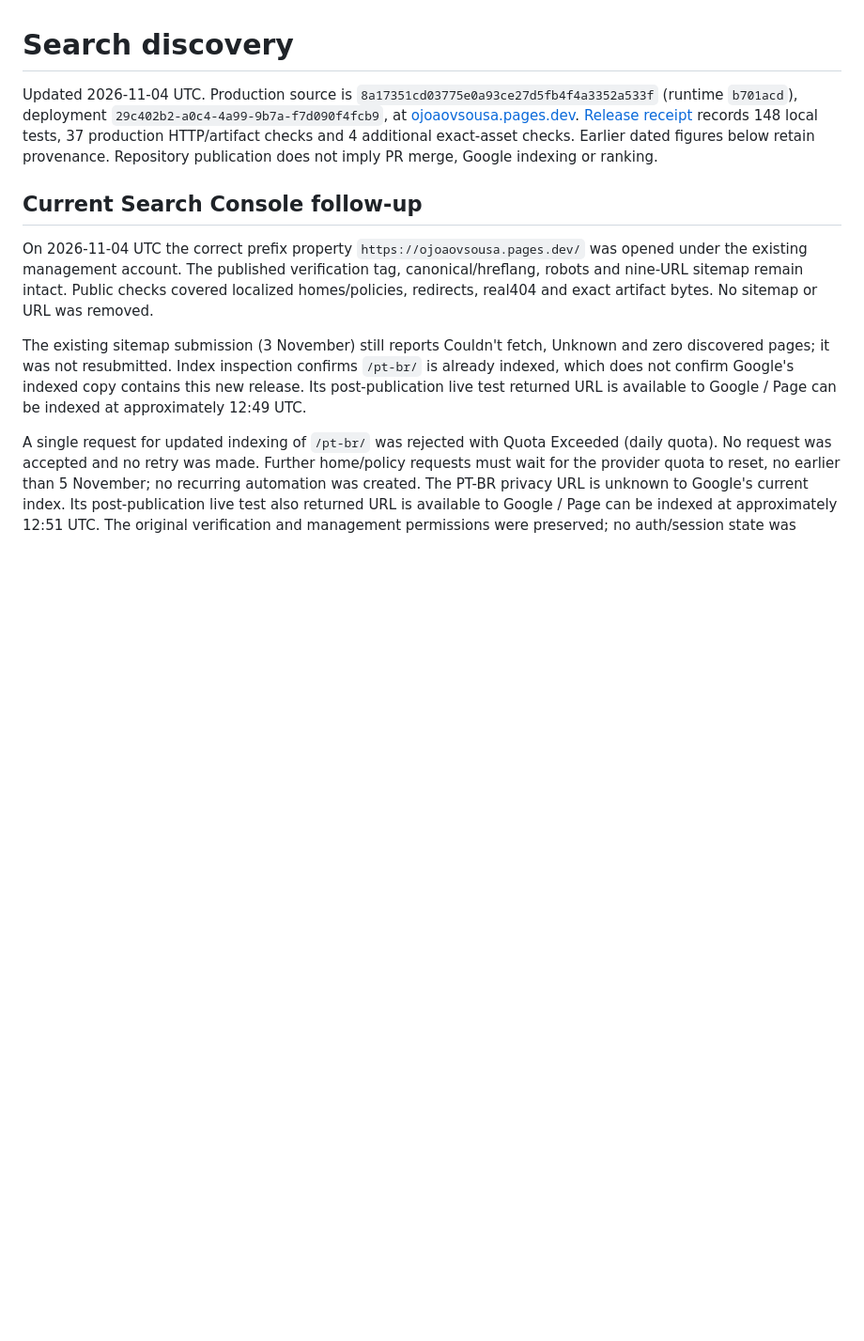
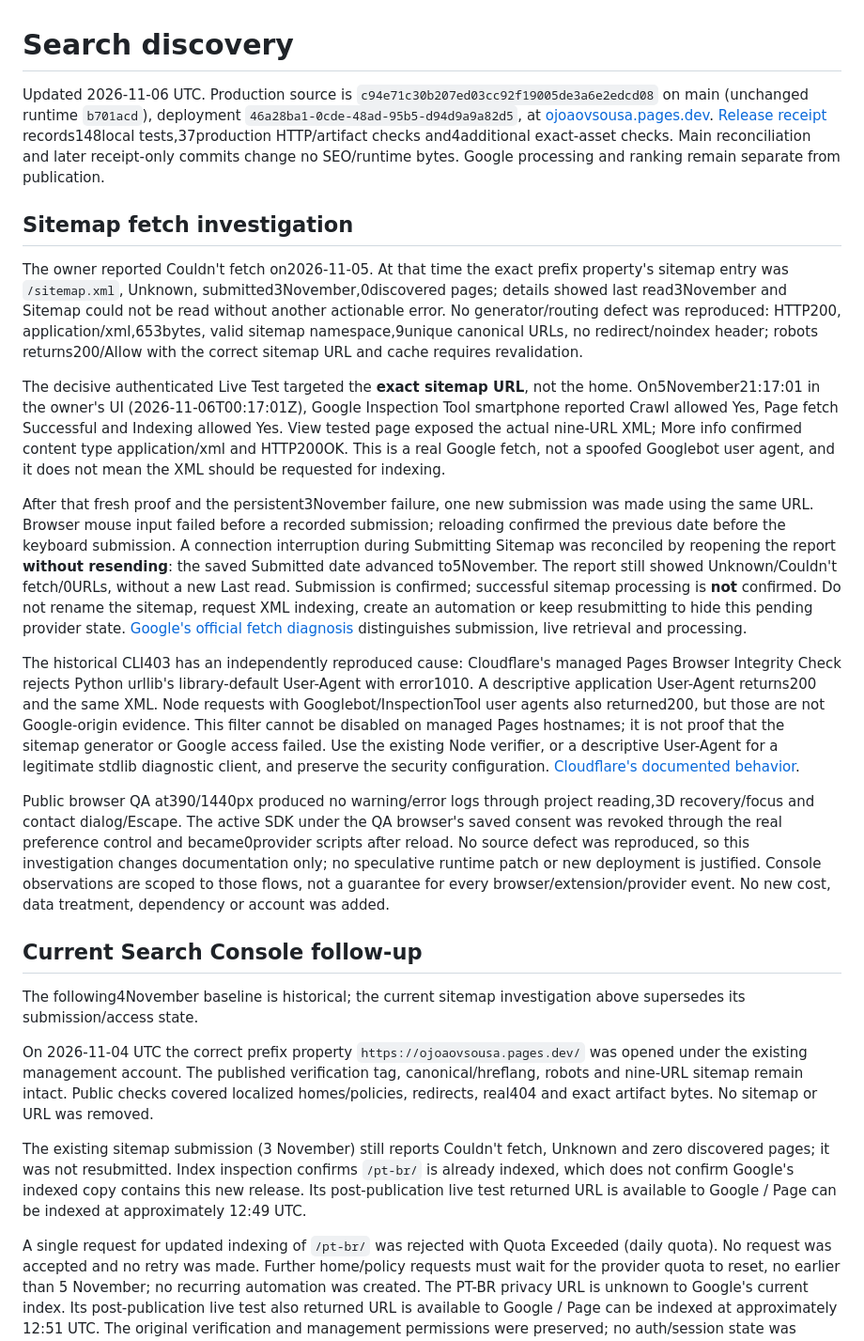
Before and after one commit to jovi47/ojoaovsousa-dev, a Markdown page: docs/search-discovery.md, the part around the change. Shown at 94% size. Rendered like a GitHub page; blank space fills up the shorter version.

Commit message:
docs: reconcile sitemap fetch and console diagnostics

```diff
--- a/docs/search-discovery.md
+++ b/docs/search-discovery.md
@@ -1,8 +1,22 @@
 # Search discovery
 
-Updated 2026-11-04 UTC. Production source is `8a17351cd03775e0a93ce27d5fb4f4a3352a533f` (runtime `b701acd`), deployment `29c402b2-a0c4-4a99-9b7a-f7d090f4fcb9`, at [ojoaovsousa.pages.dev](https://ojoaovsousa.pages.dev/pt-br/). [Release receipt](cloudflare-pages.md#current-conversion-release) records 148 local tests, 37 production HTTP/artifact checks and 4 additional exact-asset checks. Earlier dated figures below retain provenance. Repository publication does not imply PR merge, Google indexing or ranking.
+Updated 2026-11-06 UTC. Production source is `c94e71c30b207ed03cc92f19005de3a6e2edcd08` on main (unchanged runtime `b701acd`), deployment `46a28ba1-0cde-48ad-95b5-d94d9a9a82d5`, at [ojoaovsousa.pages.dev](https://ojoaovsousa.pages.dev/pt-br/). [Release receipt](cloudflare-pages.md#main-reconciliation-release) records148local tests,37production HTTP/artifact checks and4additional exact-asset checks. Main reconciliation and later receipt-only commits change no SEO/runtime bytes. Google processing and ranking remain separate from publication.
+
+## Sitemap fetch investigation
+
+The owner reported Couldn't fetch on2026-11-05. At that time the exact prefix property's sitemap entry was `/sitemap.xml`, Unknown, submitted3November,0discovered pages; details showed last read3November and Sitemap could not be read without another actionable error. No generator/routing defect was reproduced: HTTP200, application/xml,653bytes, valid sitemap namespace,9unique canonical URLs, no redirect/noindex header; robots returns200/Allow with the correct sitemap URL and cache requires revalidation.
+
+The decisive authenticated Live Test targeted the **exact sitemap URL**, not the home. On5November21:17:01 in the owner's UI (2026-11-06T00:17:01Z), Google Inspection Tool smartphone reported Crawl allowed Yes, Page fetch Successful and Indexing allowed Yes. View tested page exposed the actual nine-URL XML; More info confirmed content type application/xml and HTTP200OK. This is a real Google fetch, not a spoofed Googlebot user agent, and it does not mean the XML should be requested for indexing.
+
+After that fresh proof and the persistent3November failure, one new submission was made using the same URL. Browser mouse input failed before a recorded submission; reloading confirmed the previous date before the keyboard submission. A connection interruption during Submitting Sitemap was reconciled by reopening the report **without resending**: the saved Submitted date advanced to5November. The report still showed Unknown/Couldn't fetch/0URLs, without a new Last read. Submission is confirmed; successful sitemap processing is **not** confirmed. Do not rename the sitemap, request XML indexing, create an automation or keep resubmitting to hide this pending provider state. [Google's official fetch diagnosis](https://support.google.com/webmasters/answer/7451001?hl=en#fetch_errors) distinguishes submission, live retrieval and processing.
+
+The historical CLI403 has an independently reproduced cause: Cloudflare's managed Pages Browser Integrity Check rejects Python urllib's library-default User-Agent with error1010. A descriptive application User-Agent returns200 and the same XML. Node requests with Googlebot/InspectionTool user agents also returned200, but those are not Google-origin evidence. This filter cannot be disabled on managed Pages hostnames; it is not proof that the sitemap generator or Google access failed. Use the existing Node verifier, or a descriptive User-Agent for a legitimate stdlib diagnostic client, and preserve the security configuration. [Cloudflare's documented behavior](https://developers.cloudflare.com/support/troubleshooting/http-status-codes/cloudflare-1xxx-errors/error-1010/).
+
+Public browser QA at390/1440px produced no warning/error logs through project reading,3D recovery/focus and contact dialog/Escape. The active SDK under the QA browser's saved consent was revoked through the real preference control and became0provider scripts after reload. No source defect was reproduced, so this investigation changes documentation only; no speculative runtime patch or new deployment is justified. Console observations are scoped to those flows, not a guarantee for every browser/extension/provider event. No new cost, data treatment, dependency or account was added.
 
 ## Current Search Console follow-up
+
+The following4November baseline is historical; the current sitemap investigation above supersedes its submission/access state.
 
 On 2026-11-04 UTC the correct prefix property `https://ojoaovsousa.pages.dev/` was opened under the existing management account. The published verification tag, canonical/hreflang, robots and nine-URL sitemap remain intact. Public checks covered localized homes/policies, redirects, real404 and exact artifact bytes. No sitemap or URL was removed.
 
```
Also changed, not shown: docs/verification.md (+2 -0 lines).
